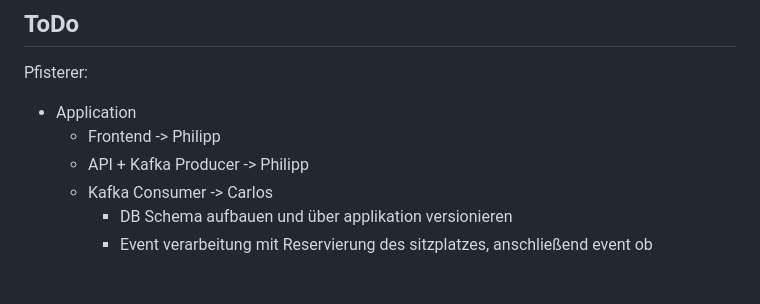
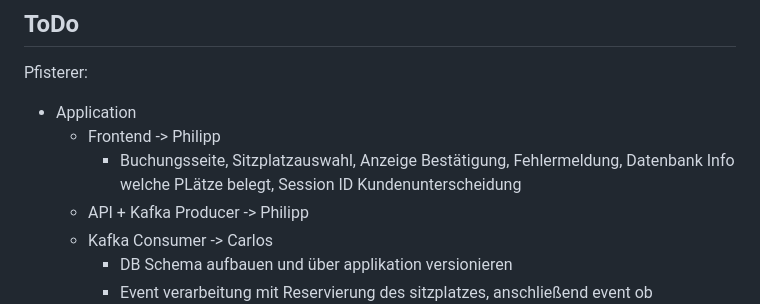
Before and after one commit to Engelhan/DHBWCASCloudNative, a Markdown page: README.md, the part around one of its changes. Drawn GitHub-style; blank space fills up the shorter version.

Commit message:
docs: Frontend-Aufgaben für Buchungsseite präzisieren

```diff
--- a/README.md
+++ b/README.md
@@ -8,6 +8,7 @@ Cloud Native Applications", DHBW. Dieses Dokument ersetzt den schriftlichen Beri
 Pfisterer:
 - Application
    - Frontend -> Philipp
+      - Buchungsseite, Sitzplatzauswahl, Anzeige Bestätigung, Fehlermeldung, Datenbank Info welche PLätze belegt, Session ID Kundenunterscheidung
    - API + Kafka Producer -> Philipp
    - Kafka Consumer -> Carlos
       - DB Schema aufbauen und über applikation versionieren
```
Also changed, not shown: other parts of README.md (+1 -0 lines).
